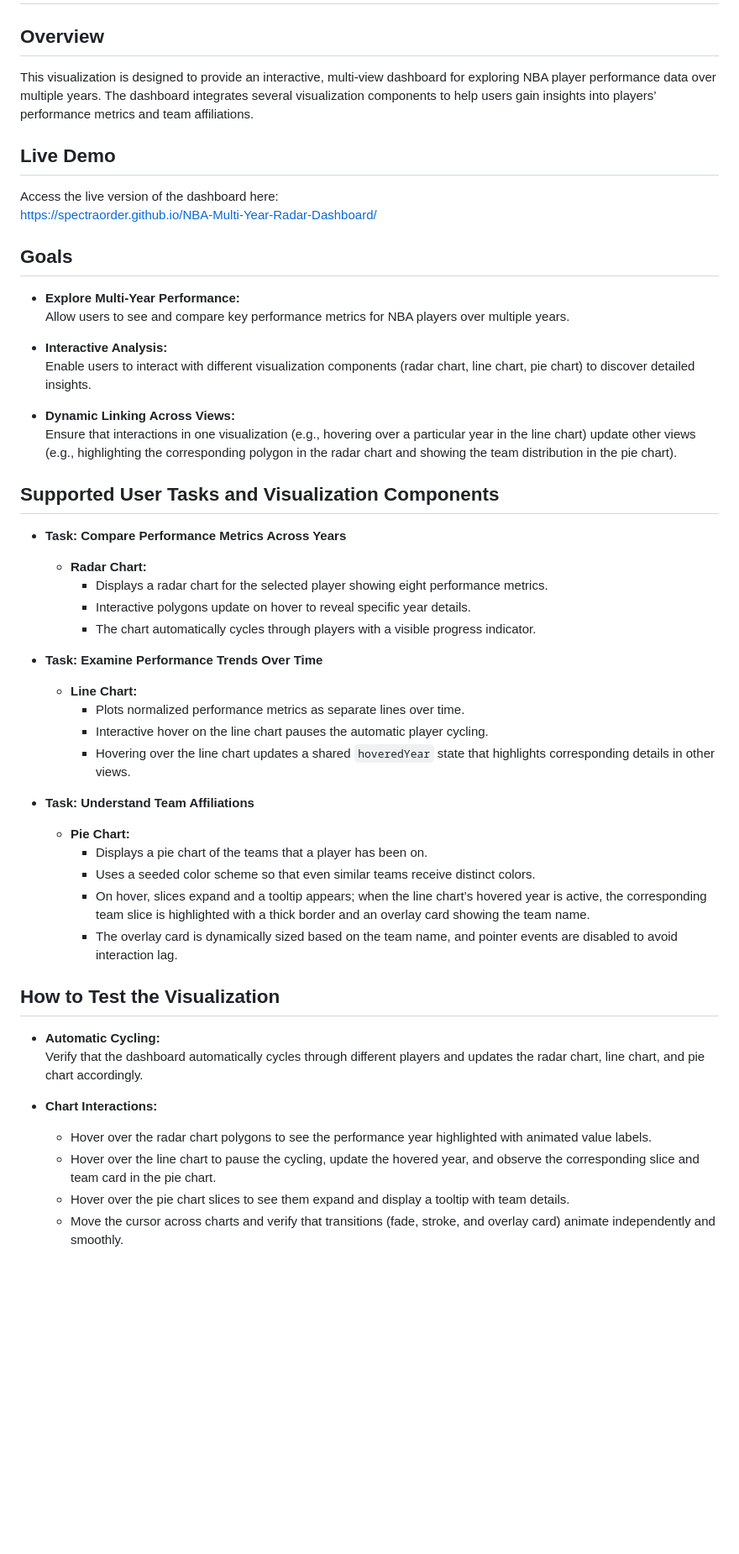
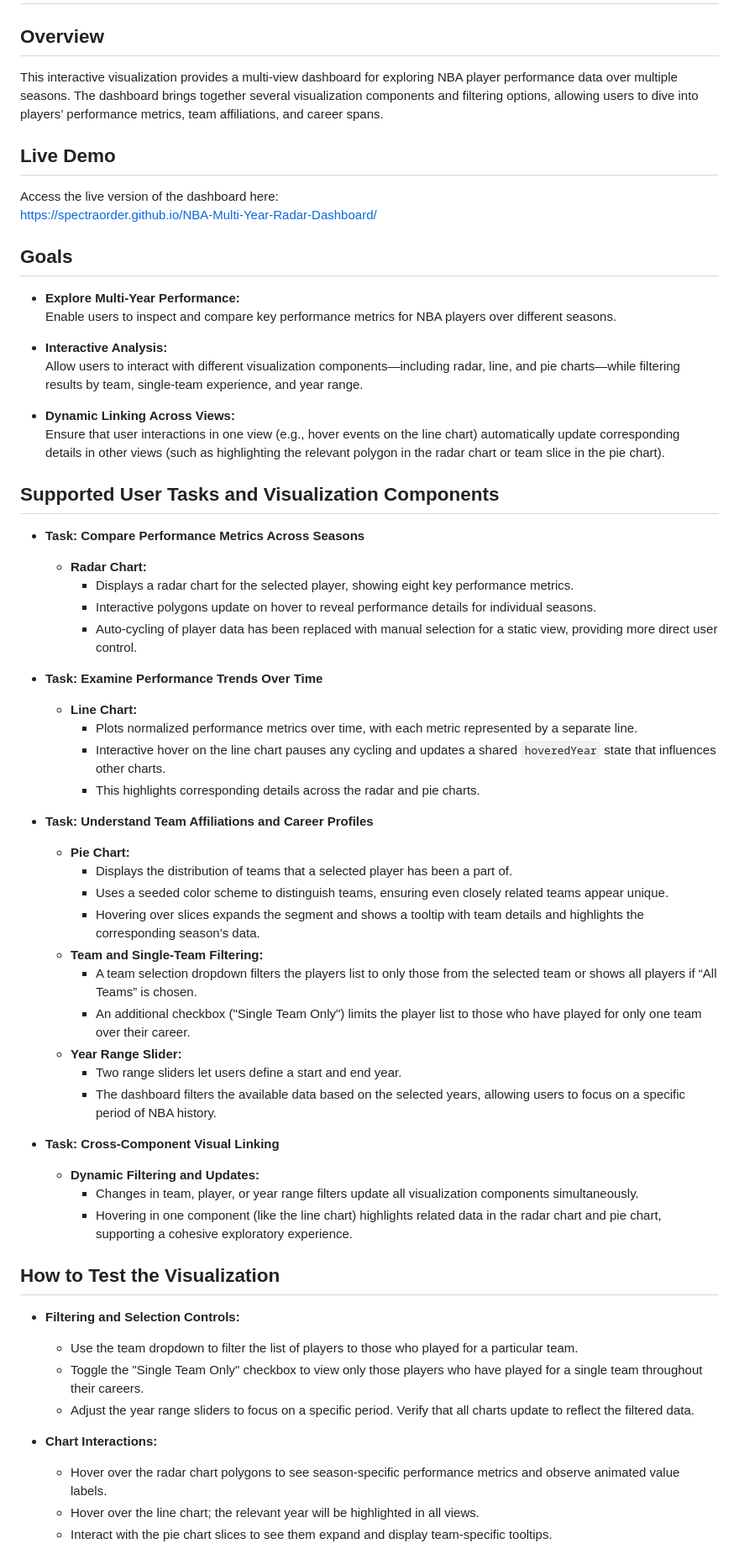
Before and after one commit to Spectraorder/NBA-Multi-Year-Radar-Dashboard, a Markdown page: README.md, the part around one of its changes. Shown at 84% size. Rendered like a GitHub page; blank space fills up the shorter version.

```diff
--- a/README.md
+++ b/README.md
@@ -2,55 +2,64 @@
 
 ## Overview
 
-This visualization is designed to provide an interactive, multi-view dashboard for exploring NBA player performance data over multiple years. The dashboard integrates several visualization components to help users gain insights into players’ performance metrics and team affiliations.
+This interactive visualization provides a multi-view dashboard for exploring NBA player performance data over multiple seasons. The dashboard brings together several visualization components and filtering options, allowing users to dive into players’ performance metrics, team affiliations, and career spans.
 
 ## Live Demo
 
 Access the live version of the dashboard here:
 [https://spectraorder.github.io/NBA-Multi-Year-Radar-Dashboard/](https://spectraorder.github.io/NBA-Multi-Year-Radar-Dashboard/)
 
-
 ## Goals
 
 - **Explore Multi-Year Performance:**
-  Allow users to see and compare key performance metrics for NBA players over multiple years.
+  Enable users to inspect and compare key performance metrics for NBA players over different seasons.
 
 - **Interactive Analysis:**
-  Enable users to interact with different visualization components (radar chart, line chart, pie chart) to discover detailed insights.
+  Allow users to interact with different visualization components—including radar, line, and pie charts—while filtering results by team, single-team experience, and year range.
 
 - **Dynamic Linking Across Views:**
-  Ensure that interactions in one visualization (e.g., hovering over a particular year in the line chart) update other views (e.g., highlighting the corresponding polygon in the radar chart and showing the team distribution in the pie chart).
+  Ensure that user interactions in one view (e.g., hover events on the line chart) automatically update corresponding details in other views (such as highlighting the relevant polygon in the radar chart or team slice in the pie chart).
 
 ## Supported User Tasks and Visualization Components
 
-- **Task: Compare Performance Metrics Across Years**
+- **Task: Compare Performance Metrics Across Seasons**
   - **Radar Chart:**
-    - Displays a radar chart for the selected player showing eight performance metrics.
-    - Interactive polygons update on hover to reveal specific year details.
-    - The chart automatically cycles through players with a visible progress indicator.
+    - Displays a radar chart for the selected player, showing eight key performance metrics.
+    - Interactive polygons update on hover to reveal performance details for individual seasons.
+    - Auto-cycling of player data has been replaced with manual selection for a static view, providing more direct user control.
 
 - **Task: Examine Performance Trends Over Time**
   - **Line Chart:**
-    - Plots normalized performance metrics as separate lines over time.
-    - Interactive hover on the line chart pauses the automatic player cycling.
-    - Hovering over the line chart updates a shared `hoveredYear` state that highlights corresponding details in other views.
+    - Plots normalized performance metrics over time, with each metric represented by a separate line.
+    - Interactive hover on the line chart pauses any cycling and updates a shared `hoveredYear` state that influences other charts.
+    - This highlights corresponding details across the radar and pie charts.
 
-- **Task: Understand Team Affiliations**
+- **Task: Understand Team Affiliations and Career Profiles**
   - **Pie Chart:**
-    - Displays a pie chart of the teams that a player has been on.
-    - Uses a seeded color scheme so that even similar teams receive distinct colors.
-    - On hover, slices expand and a tooltip appears; when the line chart’s hovered year is active, the corresponding team slice is highlighted with a thick border and an overlay card showing the team name.
-    - The overlay card is dynamically sized based on the team name, and pointer events are disabled to avoid interaction lag.
+    - Displays the distribution of teams that a selected player has been a part of.
+    - Uses a seeded color scheme to distinguish teams, ensuring even closely related teams appear unique.
+    - Hovering over slices expands the segment and shows a tooltip with team details and highlights the corresponding season’s data.
+  - **Team and Single-Team Filtering:**
+    - A team selection dropdown filters the players list to only those from the selected team or shows all players if “All Teams” is chosen.
+    - An additional checkbox ("Single Team Only") limits the player list to those who have played for only one team over their career.
+  - **Year Range Slider:**
+    - Two range sliders let users define a start and end year.
+    - The dashboard filters the available data based on the selected years, allowing users to focus on a specific period of NBA history.
 
+- **Task: Cross-Component Visual Linking**
+  - **Dynamic Filtering and Updates:**
+    - Changes in team, player, or year range filters update all visualization components simultaneously.
+    - Hovering in one component (like the line chart) highlights related data in the radar chart and pie chart, supporting a cohesive exploratory experience.
 
 ## How to Test the Visualization
 
-- **Automatic Cycling:**
-  Verify that the dashboard automatically cycles through different players and updates the radar chart, line chart, and pie chart accordingly.
+- **Filtering and Selection Controls:**
+  - Use the team dropdown to filter the list of players to those who played for a particular team.
+  - Toggle the "Single Team Only" checkbox to view only those players who have played for a single team throughout their careers.
+  - Adjust the year range sliders to focus on a specific period. Verify that all charts update to reflect the filtered data.
 
 - **Chart Interactions:**
-  - Hover over the radar chart polygons to see the performance year highlighted with animated value labels.
-  - Hover over the line chart to pause the cycling, update the hovered year, and observe the corresponding slice and team card in the pie chart.
-  - Hover over the pie chart slices to see them expand and display a tooltip with team details.
-  - Move the cursor across charts and verify that transitions (fade, stroke, and overlay card) animate independently and smoothly.
+  - Hover over the radar chart polygons to see season-specific performance metrics and observe animated value labels.
+  - Hover over the line chart; the relevant year will be highlighted in all views.
+  - Interact with the pie chart slices to see them expand and display team-specific tooltips.
 
```
Also changed, not shown: other parts of README.md (+3 -2 lines).
